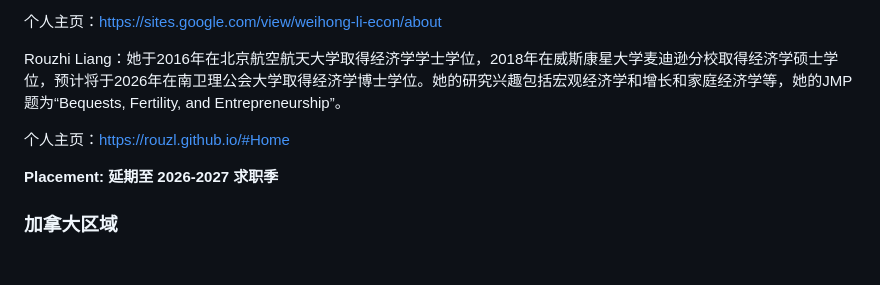
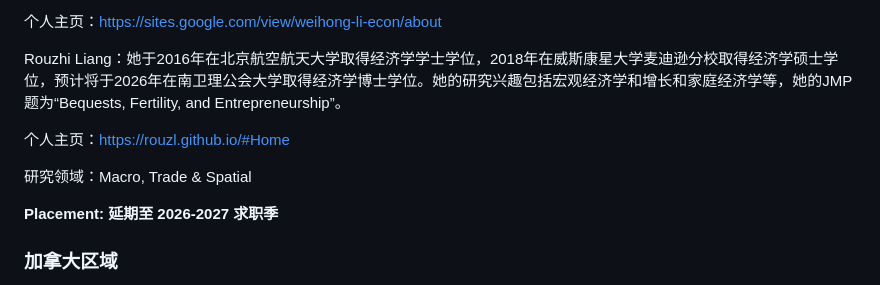
Before and after one commit to chinese-econ-jmc/chinese-econ-jmc.github.io, a Markdown page: data/2025-2026.md, the part around the change. GitHub-like rendering; blank space fills up the shorter version.

Commit message:
Rouzhi Liang: fields = Macro, Trade & Spatial
Co-Authored-By: Claude Opus 5.5 (1M context) <noreply@anthropic.com>

```diff
--- a/data/2025-2026.md
+++ b/data/2025-2026.md
@@ -1028,6 +1028,8 @@ Rouzhi Liang：她于2016年在北京航空航天大学取得经济学学士学
 
 个人主页：https://rouzl.github.io/#Home
 
+研究领域：Macro, Trade & Spatial
+
 **Placement: 延期至 2026-2027 求职季**
 
 ### 加拿大区域
```
Also changed, not shown: data/2026-2027.md (+2 -0 lines).
